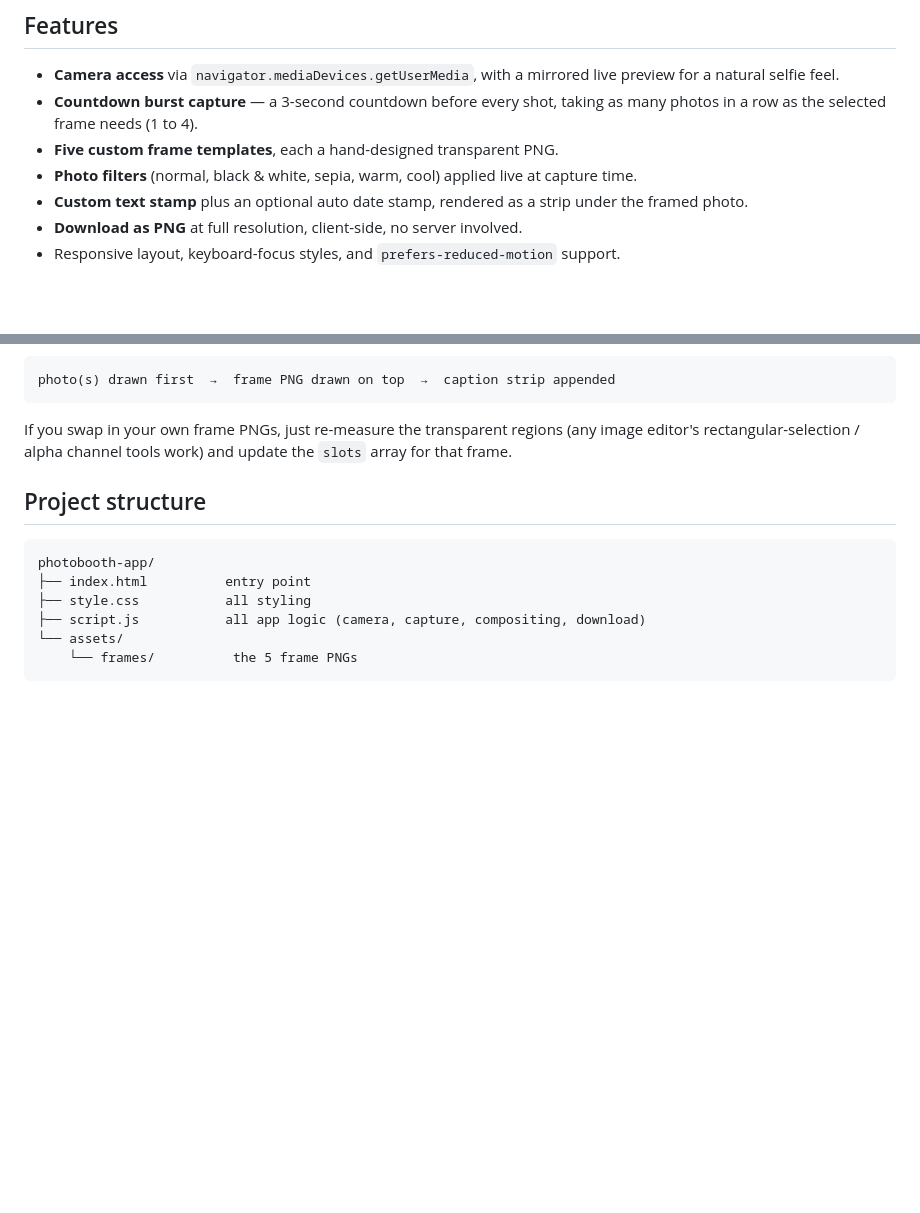
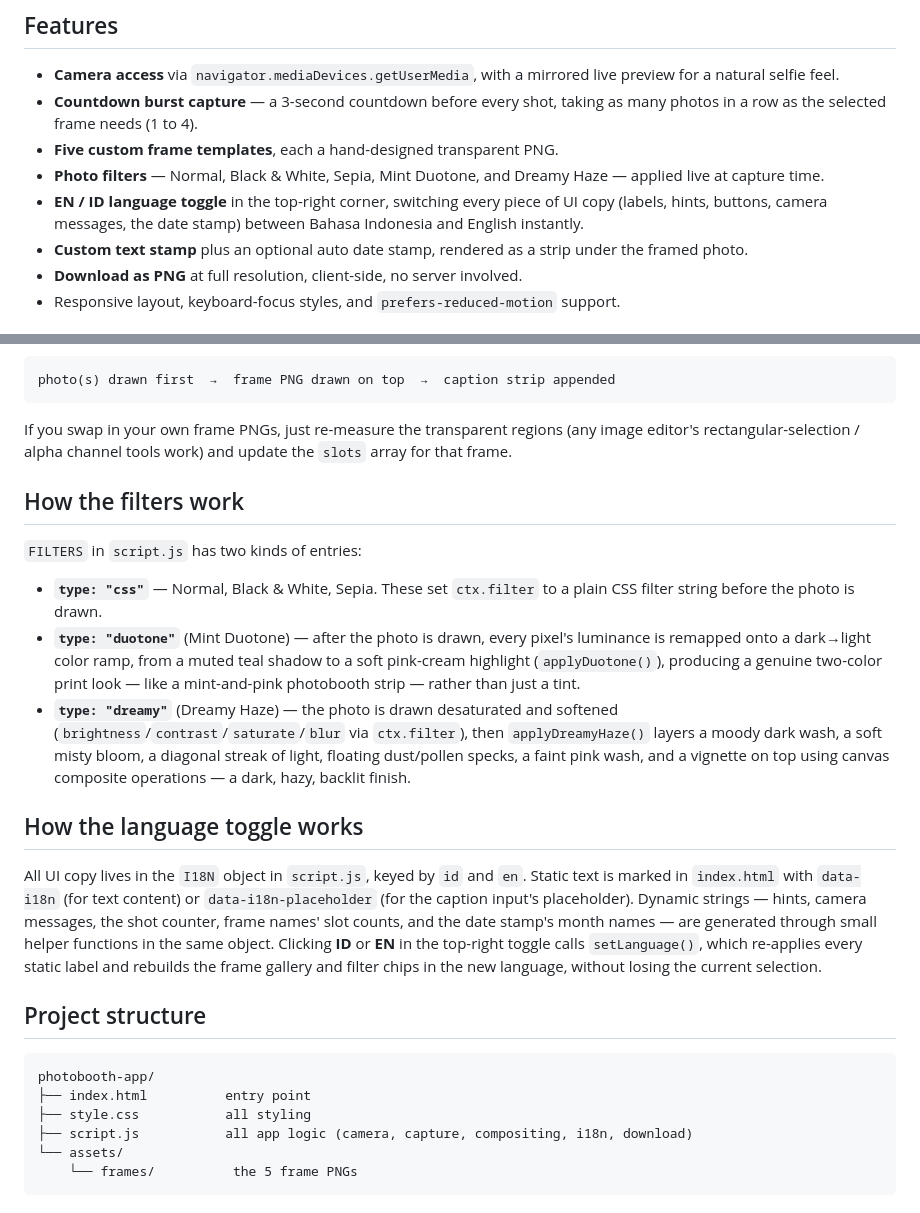
Before and after one commit to zahwa-benjanie/web-photobooth, a Markdown page: README.md, 2 parts joined by grey strips. GitHub-like rendering; blank space fills up the shorter version.

````diff
--- a/README.md
+++ b/README.md
@@ -16,8 +17,11 @@ as a PNG.
 - **Countdown burst capture** — a 3-second countdown before every shot, taking
   as many photos in a row as the selected frame needs (1 to 4).
 - **Five custom frame templates**, each a hand-designed transparent PNG.
-- **Photo filters** (normal, black & white, sepia, warm, cool) applied live at
-  capture time.
+- **Photo filters** — Normal, Black & White, Sepia, Mint Duotone, and
+  Dreamy Haze — applied live at capture time.
+- **EN / ID language toggle** in the top-right corner, switching every piece
+  of UI copy (labels, hints, buttons, camera messages, the date stamp)
+  between Bahasa Indonesia and English instantly.
 - **Custom text stamp** plus an optional auto date stamp, rendered as a strip
   under the framed photo.
 - **Download as PNG** at full resolution, client-side, no server involved.
@@ -52,13 +56,43 @@ If you swap in your own frame PNGs, just re-measure the transparent regions
 (any image editor's rectangular-selection / alpha channel tools work) and
 update the `slots` array for that frame.
 
+## How the filters work
+
+`FILTERS` in `script.js` has two kinds of entries:
+
+- **`type: "css"`** — Normal, Black & White, Sepia. These set `ctx.filter`
+  to a plain CSS filter string before the photo is drawn.
+- **`type: "duotone"`** (Mint Duotone) — after the photo is drawn, every
+  pixel's luminance is remapped onto a dark→light color ramp, from a muted
+  teal shadow to a soft pink-cream highlight (`applyDuotone()`), producing
+  a genuine two-color print look — like a mint-and-pink photobooth strip —
+  rather than just a tint.
+- **`type: "dreamy"`** (Dreamy Haze) — the photo is drawn desaturated and
+  softened (`brightness`/`contrast`/`saturate`/`blur` via `ctx.filter`),
+  then `applyDreamyHaze()` layers a moody dark wash, a soft misty bloom, a
+  diagonal streak of light, floating dust/pollen specks, a faint pink wash,
+  and a vignette on top using canvas composite operations — a dark, hazy,
+  backlit finish.
+
+## How the language toggle works
+
+All UI copy lives in the `I18N` object in `script.js`, keyed by `id` and
+`en`. Static text is marked in `index.html` with `data-i18n` (for text
+content) or `data-i18n-placeholder` (for the caption input's placeholder).
+Dynamic strings — hints, camera messages, the shot counter, frame names'
+slot counts, and the date stamp's month names — are generated through small
+helper functions in the same object. Clicking **ID** or **EN** in the
+top-right toggle calls `setLanguage()`, which re-applies every static label
+and rebuilds the frame gallery and filter chips in the new language, without
+losing the current selection.
+
 ## Project structure
 
 ```
 photobooth-app/
 ├── index.html          entry point
 ├── style.css           all styling
-├── script.js           all app logic (camera, capture, compositing, download)
+├── script.js           all app logic (camera, capture, compositing, i18n, download)
 └── assets/
     └── frames/          the 5 frame PNGs
 ```
````
Also changed, not shown: other parts of README.md (+1 -0 lines).
